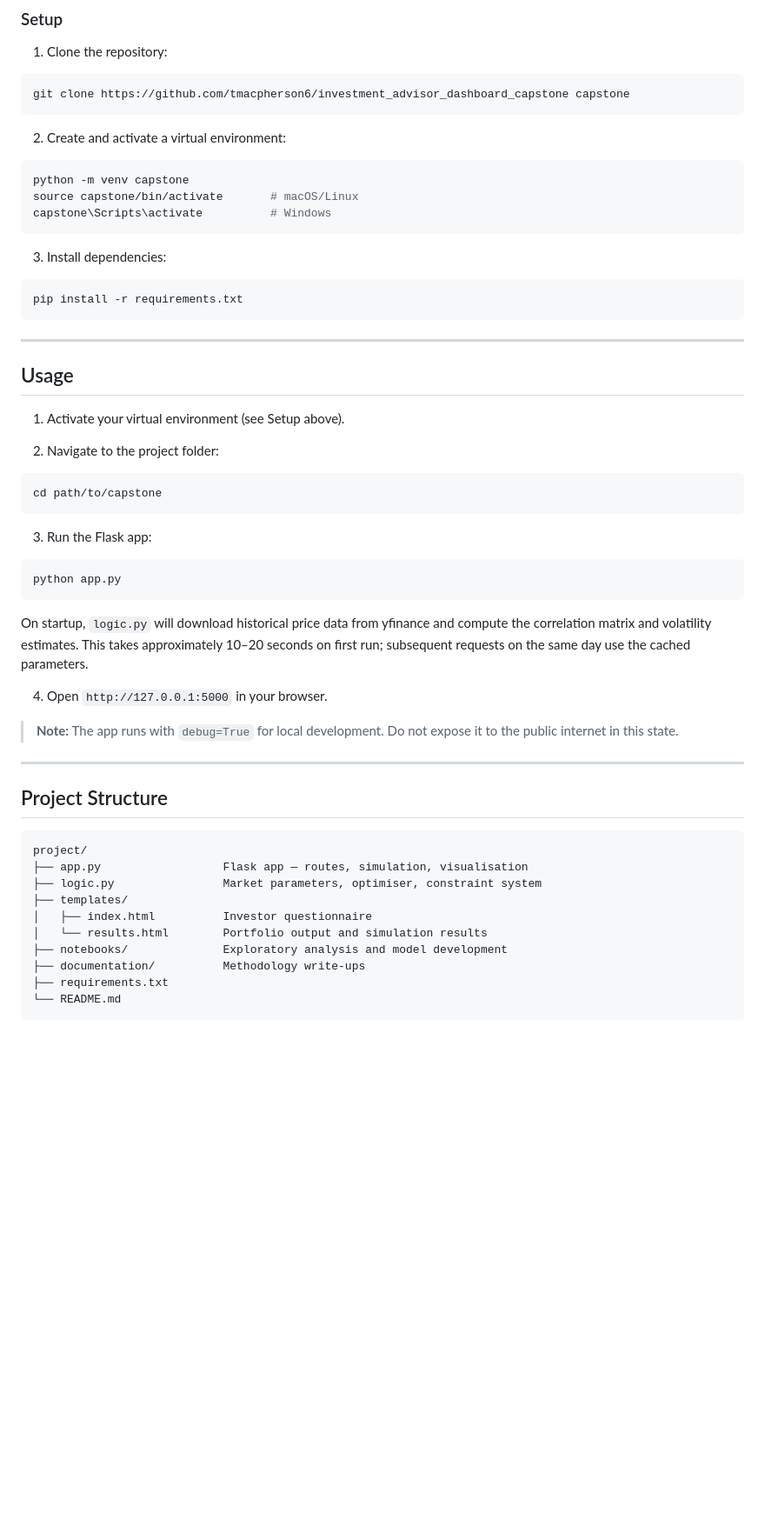
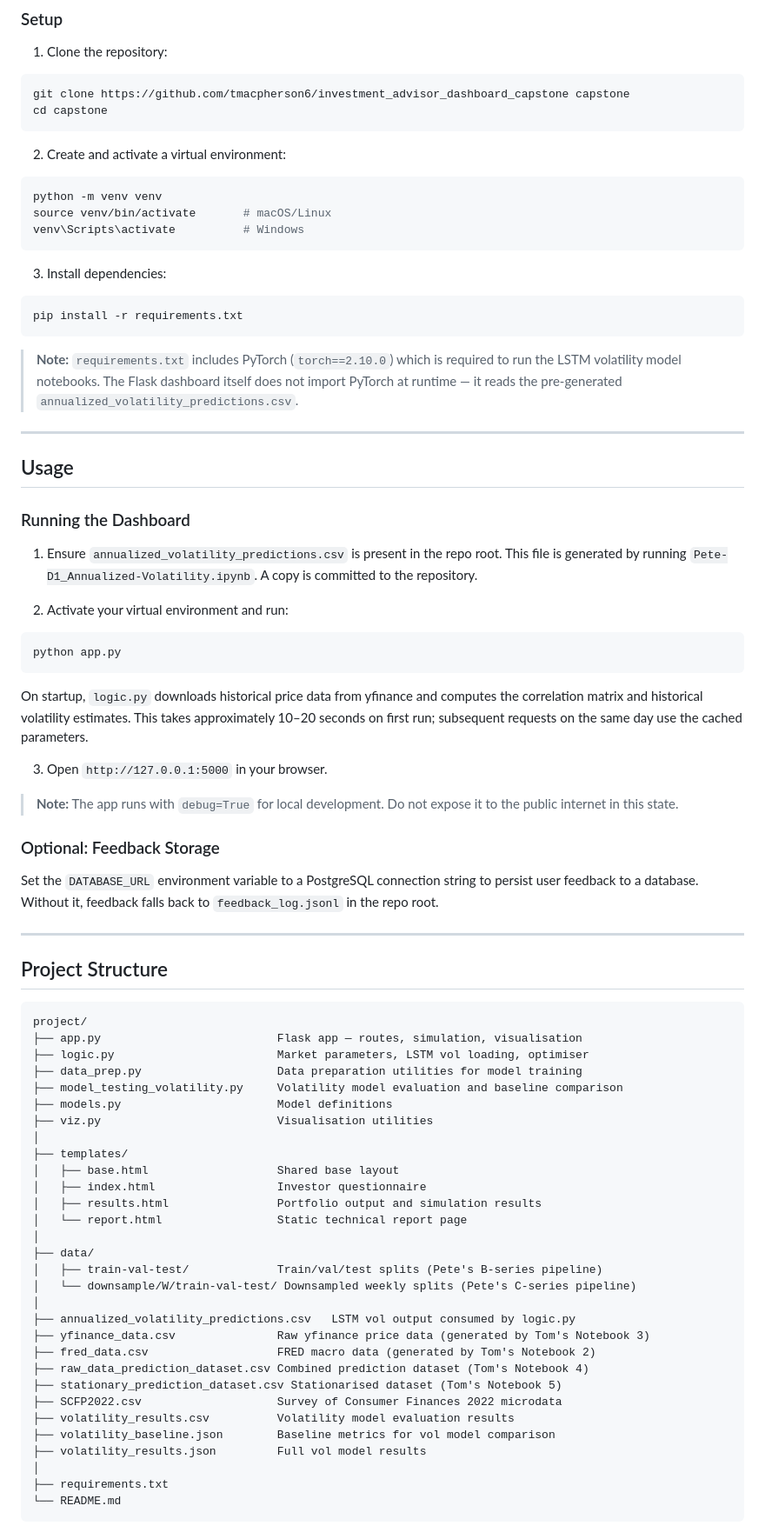
Before and after one commit to tmacpherson6/investment_advisor_dashboard_capstone, a Markdown page: README.md, the part around one of its changes. Shown at 87% size. GitHub-like rendering; blank space fills up the shorter version.

Commit message:
updated README with the help of Claude

````diff
--- a/README.md
+++ b/README.md
@@ -123,13 +130,14 @@ When models are ready, they are imported in `logic.py` and exposed via `get_mark
 1. Clone the repository:
 ```bash
 git clone https://github.com/tmacpherson6/investment_advisor_dashboard_capstone capstone
+cd capstone
 ```
 
 2. Create and activate a virtual environment:
 ```bash
-python -m venv capstone
-source capstone/bin/activate       # macOS/Linux
-capstone\Scripts\activate          # Windows
+python -m venv venv
+source venv/bin/activate       # macOS/Linux
+venv\Scripts\activate          # Windows
 ```
 
 3. Install dependencies:
@@ -137,27 +145,30 @@ capstone\Scripts\activate          # Windows
 pip install -r requirements.txt
 ```
 
+> **Note:** `requirements.txt` includes PyTorch (`torch==2.10.0`) which is required to run the LSTM volatility model notebooks. The Flask dashboard itself does not import PyTorch at runtime — it reads the pre-generated `annualized_volatility_predictions.csv`.
+
 ---
 
 ## Usage
 
-1. Activate your virtual environment (see Setup above).
+### Running the Dashboard
 
-2. Navigate to the project folder:
-```bash
-cd path/to/capstone
-```
+1. Ensure `annualized_volatility_predictions.csv` is present in the repo root. This file is generated by running `Pete-D1_Annualized-Volatility.ipynb`. A copy is committed to the repository.
 
-3. Run the Flask app:
+2. Activate your virtual environment and run:
 ```bash
 python app.py
 ```
 
-On startup, `logic.py` will download historical price data from yfinance and compute the correlation matrix and volatility estimates. This takes approximately 10–20 seconds on first run; subsequent requests on the same day use the cached parameters.
+On startup, `logic.py` downloads historical price data from yfinance and computes the correlation matrix and historical volatility estimates. This takes approximately 10–20 seconds on first run; subsequent requests on the same day use the cached parameters.
 
-4. Open `http://127.0.0.1:5000` in your browser.
+3. Open `http://127.0.0.1:5000` in your browser.
 
 > **Note:** The app runs with `debug=True` for local development. Do not expose it to the public internet in this state.
+
+### Optional: Feedback Storage
+
+Set the `DATABASE_URL` environment variable to a PostgreSQL connection string to persist user feedback to a database. Without it, feedback falls back to `feedback_log.jsonl` in the repo root.
 
 ---
 
@@ -165,13 +176,33 @@ On startup, `logic.py` will download historical price data from yfinance and com
 
 ```
 project/
-├── app.py                  Flask app — routes, simulation, visualisation
-├── logic.py                Market parameters, optimiser, constraint system
+├── app.py                          Flask app — routes, simulation, visualisation
+├── logic.py                        Market parameters, LSTM vol loading, optimiser
+├── data_prep.py                    Data preparation utilities for model training
+├── model_testing_volatility.py     Volatility model evaluation and baseline comparison
+├── models.py                       Model definitions
+├── viz.py                          Visualisation utilities
+│
 ├── templates/
-│   ├── index.html          Investor questionnaire
-│   └── results.html        Portfolio output and simulation results
-├── notebooks/              Exploratory analysis and model development
-├── documentation/          Methodology write-ups
+│   ├── base.html                   Shared base layout
+│   ├── index.html                  Investor questionnaire
+│   ├── results.html                Portfolio output and simulation results
+│   └── report.html                 Static technical report page
+│
+├── data/
+│   ├── train-val-test/             Train/val/test splits (Pete's B-series pipeline)
+│   └── downsample/W/train-val-test/ Downsampled weekly splits (Pete's C-series pipeline)
+│
+├── annualized_volatility_predictions.csv   LSTM vol output consumed by logic.py
+├── yfinance_data.csv               Raw yfinance price data (generated by Tom's Notebook 3)
+├── fred_data.csv                   FRED macro data (generated by Tom's Notebook 2)
+├── raw_data_prediction_dataset.csv Combined prediction dataset (Tom's Notebook 4)
+├── stationary_prediction_dataset.csv Stationarised dataset (Tom's Notebook 5)
+├── SCFP2022.csv                    Survey of Consumer Finances 2022 microdata
+├── volatility_results.csv          Volatility model evaluation results
+├── volatility_baseline.json        Baseline metrics for vol model comparison
+├── volatility_results.json         Full vol model results
+│
 ├── requirements.txt
 └── README.md
 ```
````
Also changed, not shown: other parts of README.md (+77 -29 lines).
